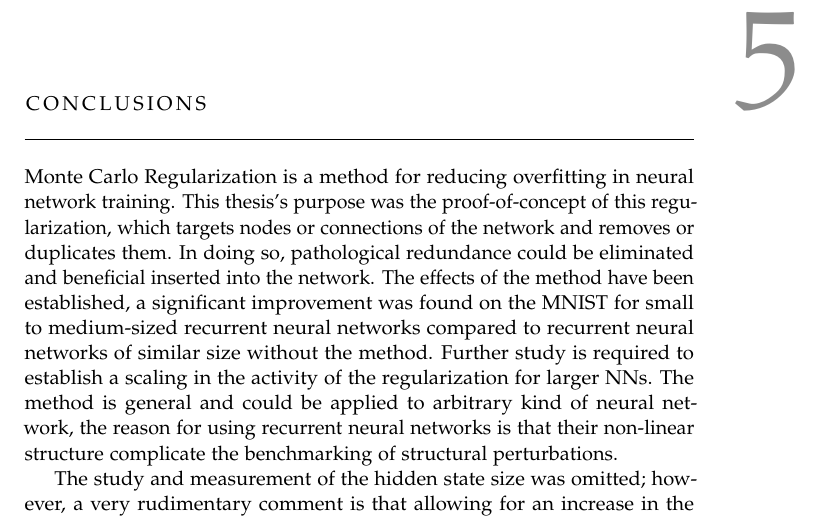
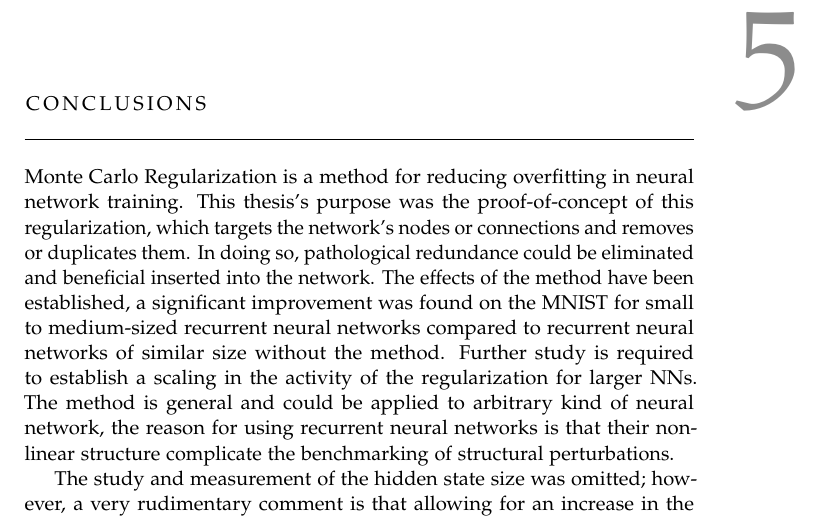
Before and after one commit to jacke9693/exMCRNN, a LaTeX thesis (jakob.tex, which reads sections/Conclusion.tex): part of page 26 of 29, cut so that both start at the same text. Compiled offline with pdfLaTeX.

Commit message:
checked grammar

```diff
--- a/sections/Conclusion.tex
+++ b/sections/Conclusion.tex
@@ -1,6 +1,6 @@
 \chapter{Conclusions}
 
-Monte Carlo Regularization is a method for reducing overfitting in neural network training. This thesis's purpose was the proof-of-concept of this regularization, which targets nodes or connections of the network and removes or duplicates them. In doing so, pathological redundance could be eliminated and beneficial inserted into the network. The effects of the method have been established, a significant improvement was found on the MNIST for small to medium-sized recurrent neural networks compared to recurrent neural networks of similar size without the method. Further study is required to establish a scaling in the activity of the regularization for larger NNs. The method is general and could be applied to arbitrary kind of neural network, the reason for using recurrent neural networks is that their non-linear structure complicate the benchmarking of structural perturbations.
+Monte Carlo Regularization is a method for reducing overfitting in neural network training. This thesis's purpose was the proof-of-concept of this regularization, which targets the network's nodes or connections and removes or duplicates them. In doing so, pathological redundance could be eliminated and beneficial inserted into the network. The effects of the method have been established, a significant improvement was found on the MNIST for small to medium-sized recurrent neural networks compared to recurrent neural networks of similar size without the method. Further study is required to establish a scaling in the activity of the regularization for larger NNs. The method is general and could be applied to arbitrary kind of neural network, the reason for using recurrent neural networks is that their non-linear structure complicate the benchmarking of structural perturbations.
 
 The study and measurement of the hidden state size was omitted; however, a very rudimentary comment is that allowing for an increase in the hidden layer size directly increases the hidden state's size. Not included was the activity or selection of parameter of the method which should be properly studied. The neccesary scaling could be established accordingly.
 
```
